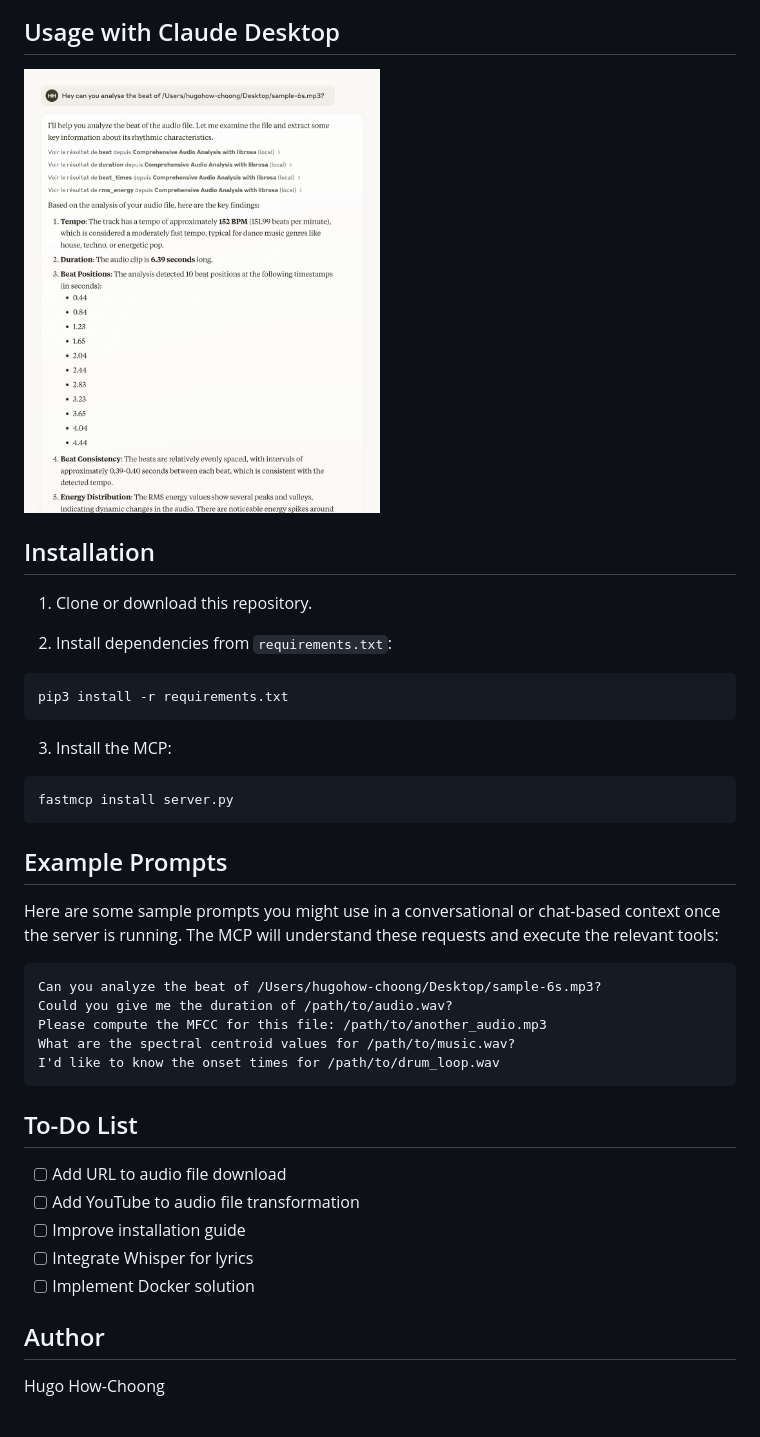
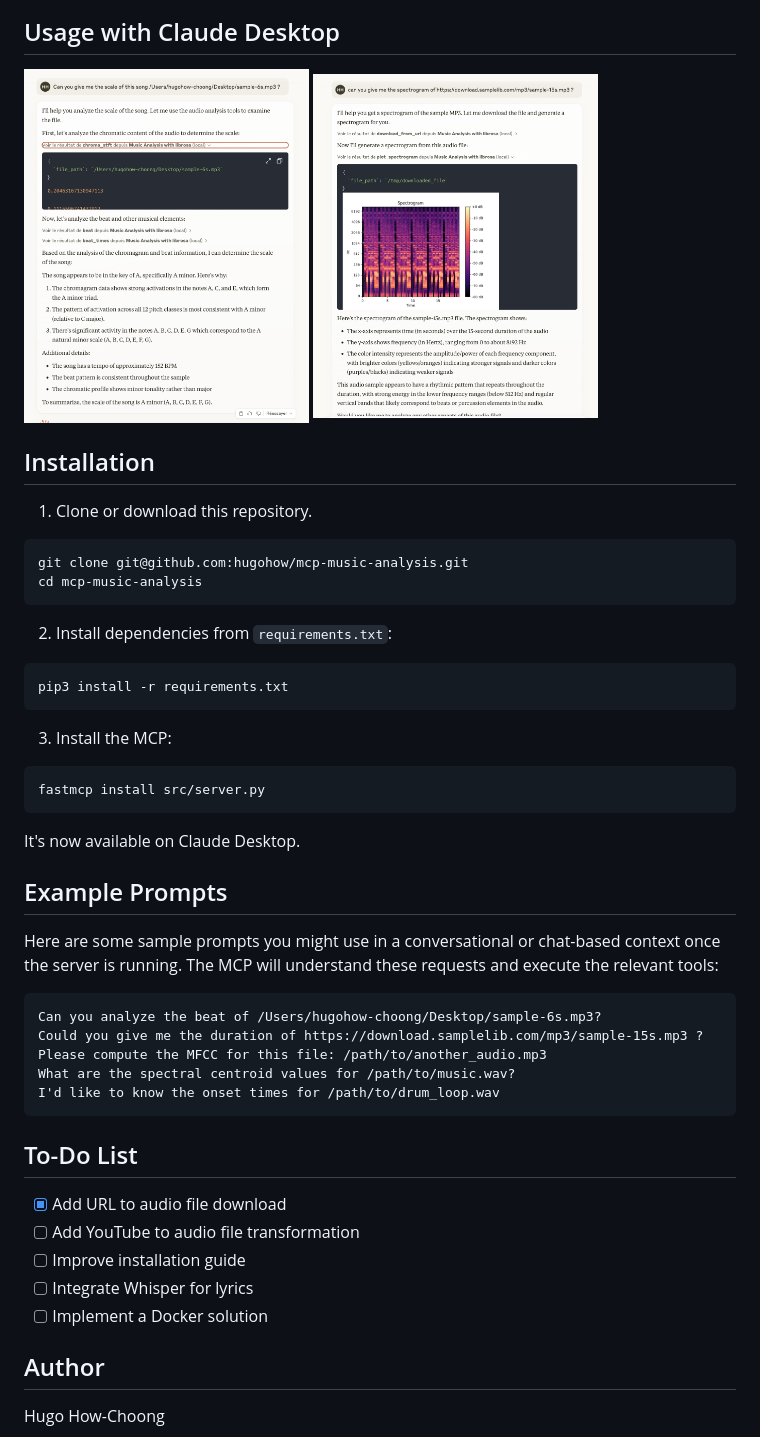
Before and after one commit to hugohow/mcp-music-analysis, a Markdown page: README.md, the part around the change. Rendered like a GitHub page; pictures changed too: public/screen.png (added), public/screen1.png (added), screen.png (deleted).

Commit message:
add_tools and download_from_url

````diff
--- a/README.md
+++ b/README.md
@@ -4,11 +4,17 @@ This repository contains a **Model Context Provider (MCP)** that uses [FastMCP](
 
 ## Usage with Claude Desktop
 
-<img src="screen.png" alt="alt text" width="50%">
+<img src="public/screen.png" alt="alt text" width="40%">
+<img src="public/screen1.png" alt="alt text" width="40%">
 
 ## Installation
 
 1. Clone or download this repository.
+
+```bash
+git clone git@github.com:hugohow/mcp-music-analysis.git
+cd mcp-music-analysis
+```
 
 2. Install dependencies from `requirements.txt`:
 
@@ -19,8 +25,10 @@ pip3 install -r requirements.txt
 3. Install the MCP:
 
 ```bash
-fastmcp install server.py
+fastmcp install src/server.py
 ```
+
+It's now available on Claude Desktop.
 
 ## Example Prompts
 
@@ -28,7 +36,7 @@ Here are some sample prompts you might use in a conversational or chat-based con
 
 ```
 Can you analyze the beat of /Users/hugohow-choong/Desktop/sample-6s.mp3?
-Could you give me the duration of /path/to/audio.wav?
+Could you give me the duration of https://download.samplelib.com/mp3/sample-15s.mp3 ?
 Please compute the MFCC for this file: /path/to/another_audio.mp3
 What are the spectral centroid values for /path/to/music.wav?
 I'd like to know the onset times for /path/to/drum_loop.wav
@@ -36,11 +44,11 @@ I'd like to know the onset times for /path/to/drum_loop.wav
 
 ## To-Do List
 
-- [ ] Add URL to audio file download
+- [x] Add URL to audio file download
 - [ ] Add YouTube to audio file transformation
 - [ ] Improve installation guide
 - [ ] Integrate Whisper for lyrics
-- [ ] Implement Docker solution
+- [ ] Implement a Docker solution
 
 ## Author
 
````
Also changed, not shown: 3 other files.
